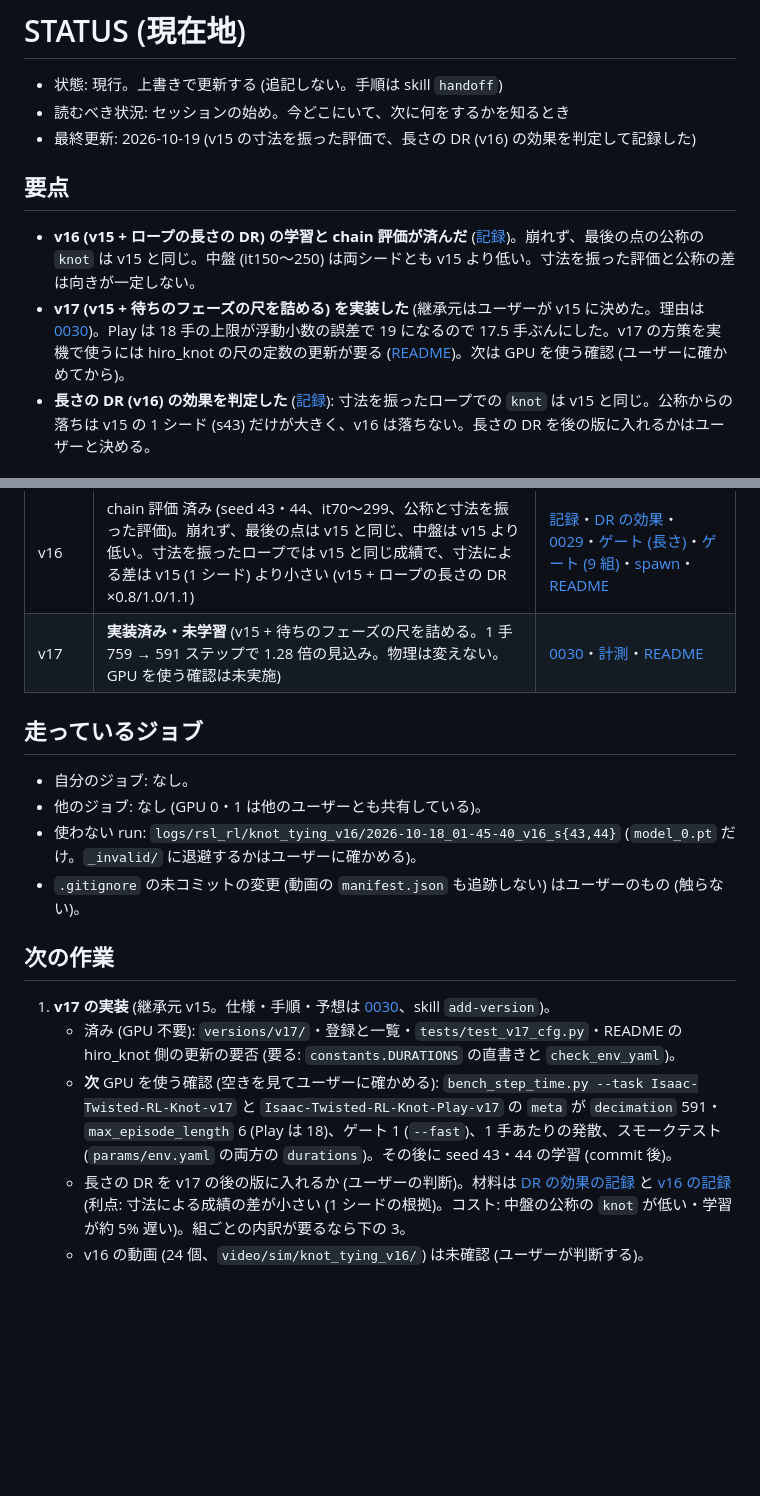
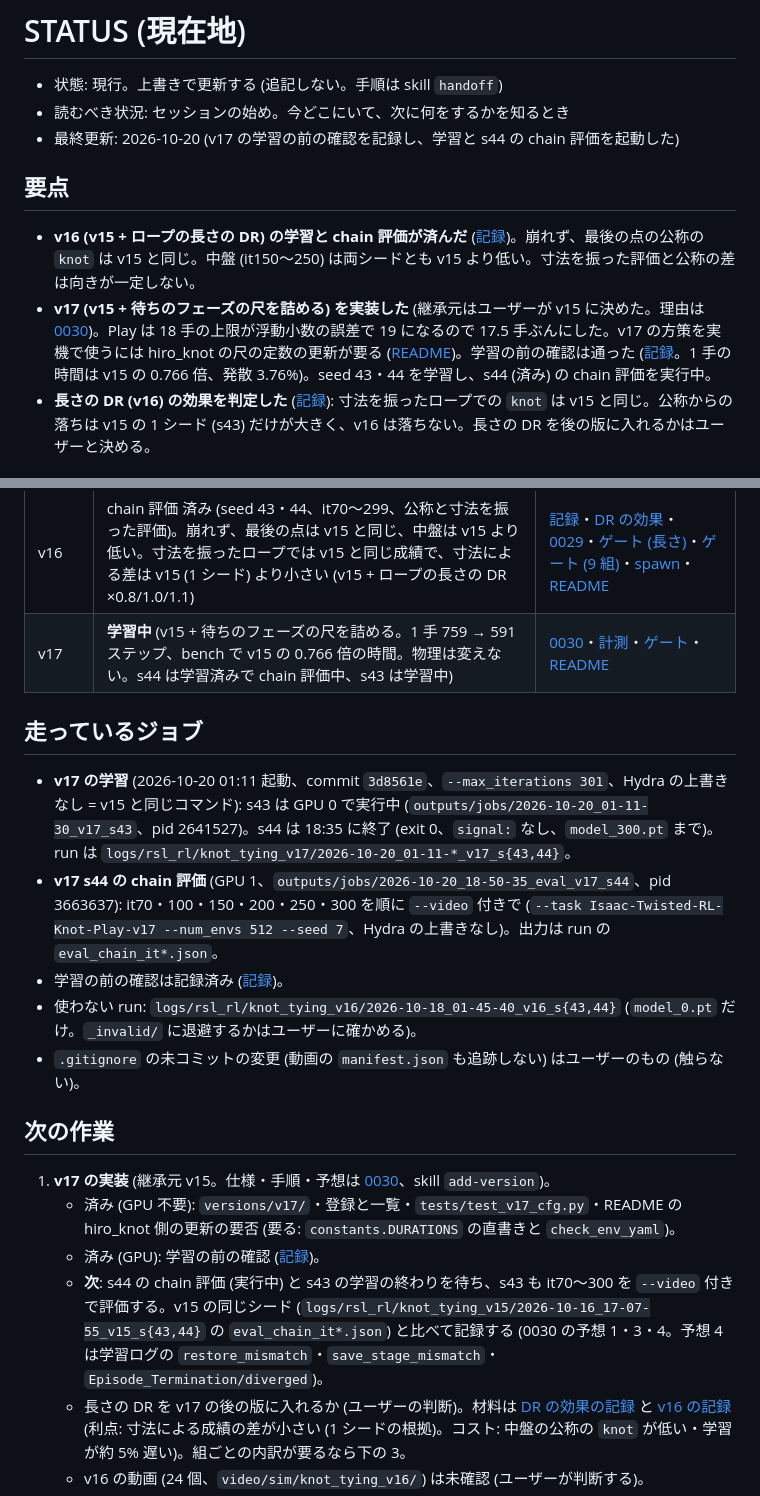
Before and after one commit to ItoYamato7777/isaac_twisted_rl, a Markdown page: docs/STATUS.md, 2 parts joined by grey strips. Rendered like a GitHub page; blank space fills up the shorter version.

```diff
--- a/docs/STATUS.md
+++ b/docs/STATUS.md
@@ -2,12 +2,12 @@
 
 - 状態: 現行。上書きで更新する (追記しない。手順は skill `handoff`)
 - 読むべき状況: セッションの始め。今どこにいて、次に何をするかを知るとき
-- 最終更新: 2026-10-19 (v15 の寸法を振った評価で、長さの DR (v16) の効果を判定して記録した)
+- 最終更新: 2026-10-20 (v17 の学習の前の確認を記録し、学習と s44 の chain 評価を起動した)
 
 ## 要点
 
 - **v16 (v15 + ロープの長さの DR) の学習と chain 評価が済んだ** ([記録](experiments/2026-10-18_v16_length-dr.md))。崩れず、最後の点の公称の `knot` は v15 と同じ。中盤 (it150〜250) は両シードとも v15 より低い。寸法を振った評価と公称の差は向きが一定しない。
-- **v17 (v15 + 待ちのフェーズの尺を詰める) を実装した** (継承元はユーザーが v15 に決めた。理由は [0030](decisions/0030-v17-shorter-wait-phases.md))。Play は 18 手の上限が浮動小数の誤差で 19 になるので 17.5 手ぶんにした。v17 の方策を実機で使うには hiro_knot の尺の定数の更新が要る ([README](../src/isaac_twisted_rl/tasks/knot_tying/versions/v17/README.md))。次は GPU を使う確認 (ユーザーに確かめてから)。
+- **v17 (v15 + 待ちのフェーズの尺を詰める) を実装した** (継承元はユーザーが v15 に決めた。理由は [0030](decisions/0030-v17-shorter-wait-phases.md))。Play は 18 手の上限が浮動小数の誤差で 19 になるので 17.5 手ぶんにした。v17 の方策を実機で使うには hiro_knot の尺の定数の更新が要る ([README](../src/isaac_twisted_rl/tasks/knot_tying/versions/v17/README.md))。学習の前の確認は通った ([記録](experiments/2026-10-19_v17_gate.md)。1 手の時間は v15 の 0.766 倍、発散 3.76%)。seed 43・44 を学習し、s44 (済み) の chain 評価を実行中。
 - **長さの DR (v16) の効果を判定した** ([記録](experiments/2026-10-19_v15-sized-eval_length-dr-effect.md)): 寸法を振ったロープでの `knot` は v15 と同じ。公称からの落ちは v15 の 1 シード (s43) だけが大きく、v16 は落ちない。長さの DR を後の版に入れるかはユーザーと決める。
 
 ## 版の状態
@@ -27,12 +27,13 @@
 | v14 | chain 評価 済み (seed 43・44、it70〜300、公称と DR 付き)。2 シードとも崩れず、it100 以降 v13 を大きく上回った。記録のある it300 の値で最も高い | [v14](experiments/2026-10-15_v14_s0-reshape-dr-priv-critic.md)・[0027](decisions/0027-v14-s0-reshape-dr-priv-critic.md)・[ゲート](experiments/2026-10-14_v14_physics-gate.md) |
 | v15 | chain 評価 済み (seed 43・44、it70〜300、公称)。崩れず V は膨らまない。it200〜300 の 2 シード平均は v14 より高いが s43 に集中、it70・100 は低い。DR 付きの評価は未実施 | [記録](experiments/2026-10-16_v15_timeout-bootstrap-fix.md)・[ゲート](experiments/2026-10-16_v15_timeout-gate.md)・[0028](decisions/0028-v15-timeout-bootstrap-fix.md) |
 | v16 | chain 評価 済み (seed 43・44、it70〜299、公称と寸法を振った評価)。崩れず、最後の点は v15 と同じ、中盤は v15 より低い。寸法を振ったロープでは v15 と同じ成績で、寸法による差は v15 (1 シード) より小さい (v15 + ロープの長さの DR ×0.8/1.0/1.1) | [記録](experiments/2026-10-18_v16_length-dr.md)・[DR の効果](experiments/2026-10-19_v15-sized-eval_length-dr-effect.md)・[0029](decisions/0029-v16-rope-size-dr.md)・[ゲート (長さ)](experiments/2026-10-17_v16_length-gate.md)・[ゲート (9 組)](experiments/2026-10-17_v16_size-gate.md)・[spawn](experiments/2026-10-17_v16_rope-size-spawn.md)・[README](../src/isaac_twisted_rl/tasks/knot_tying/versions/v16/README.md) |
-| v17 | **実装済み・未学習** (v15 + 待ちのフェーズの尺を詰める。1 手 759 → 591 ステップで 1.28 倍の見込み。物理は変えない。GPU を使う確認は未実施) | [0030](decisions/0030-v17-shorter-wait-phases.md)・[計測](experiments/2026-10-16_physics-speed.md)・[README](../src/isaac_twisted_rl/tasks/knot_tying/versions/v17/README.md) |
+| v17 | **学習中** (v15 + 待ちのフェーズの尺を詰める。1 手 759 → 591 ステップ、bench で v15 の 0.766 倍の時間。物理は変えない。s44 は学習済みで chain 評価中、s43 は学習中) | [0030](decisions/0030-v17-shorter-wait-phases.md)・[計測](experiments/2026-10-16_physics-speed.md)・[ゲート](experiments/2026-10-19_v17_gate.md)・[README](../src/isaac_twisted_rl/tasks/knot_tying/versions/v17/README.md) |
 
 ## 走っているジョブ
 
-- 自分のジョブ: なし。
-- 他のジョブ: なし (GPU 0・1 は他のユーザーとも共有している)。
+- **v17 の学習** (2026-10-20 01:11 起動、commit `3d8561e`、`--max_iterations 301`、Hydra の上書きなし = v15 と同じコマンド): s43 は GPU 0 で実行中 (`outputs/jobs/2026-10-20_01-11-30_v17_s43`、pid 2641527)。s44 は 18:35 に終了 (exit 0、`signal:` なし、`model_300.pt` まで)。run は `logs/rsl_rl/knot_tying_v17/2026-10-20_01-11-*_v17_s{43,44}`。
+- **v17 s44 の chain 評価** (GPU 1、`outputs/jobs/2026-10-20_18-50-35_eval_v17_s44`、pid 3663637): it70・100・150・200・250・300 を順に `--video` 付きで (`--task Isaac-Twisted-RL-Knot-Play-v17 --num_envs 512 --seed 7`、Hydra の上書きなし)。出力は run の `eval_chain_it*.json`。
+- 学習の前の確認は記録済み ([記録](experiments/2026-10-19_v17_gate.md))。
 - 使わない run: `logs/rsl_rl/knot_tying_v16/2026-10-18_01-45-40_v16_s{43,44}` (`model_0.pt` だけ。`_invalid/` に退避するかはユーザーに確かめる)。
 - `.gitignore` の未コミットの変更 (動画の `manifest.json` も追跡しない) はユーザーのもの (触らない)。
 
@@ -40,7 +41,8 @@
 
 1. **v17 の実装** (継承元 v15。仕様・手順・予想は [0030](decisions/0030-v17-shorter-wait-phases.md)、skill `add-version`)。
    - 済み (GPU 不要): `versions/v17/`・登録と一覧・`tests/test_v17_cfg.py`・README の hiro_knot 側の更新の要否 (要る: `constants.DURATIONS` の直書きと `check_env_yaml`)。
-   - **次** GPU を使う確認 (空きを見てユーザーに確かめる): `bench_step_time.py --task Isaac-Twisted-RL-Knot-v17` と `Isaac-Twisted-RL-Knot-Play-v17` の `meta` が `decimation` 591・`max_episode_length` 6 (Play は 18)、ゲート 1 (`--fast`)、1 手あたりの発散、スモークテスト (`params/env.yaml` の両方の `durations`)。その後に seed 43・44 の学習 (commit 後)。
+   - 済み (GPU): 学習の前の確認 ([記録](experiments/2026-10-19_v17_gate.md))。
+   - **次**: s44 の chain 評価 (実行中) と s43 の学習の終わりを待ち、s43 も it70〜300 を `--video` 付きで評価する。v15 の同じシード (`logs/rsl_rl/knot_tying_v15/2026-10-16_17-07-55_v15_s{43,44}` の `eval_chain_it*.json`) と比べて記録する (0030 の予想 1・3・4。予想 4 は学習ログの `restore_mismatch`・`save_stage_mismatch`・`Episode_Termination/diverged`)。
    - 長さの DR を v17 の後の版に入れるか (ユーザーの判断)。材料は [DR の効果の記録](experiments/2026-10-19_v15-sized-eval_length-dr-effect.md) と [v16 の記録](experiments/2026-10-18_v16_length-dr.md) (利点: 寸法による成績の差が小さい (1 シードの根拠)。コスト: 中盤の公称の `knot` が低い・学習が約 5% 遅い)。組ごとの内訳が要るなら下の 3。
    - v16 の動画 (24 個、`video/sim/knot_tying_v16/`) は未確認 (ユーザーが判断する)。
 2. **chain 評価の動画 (実装済み。評価は `--video` 付きの 1 回だけ。動画なしの 2 回目は回さない)**。0031 のゲート 4 は v15 s44 の it300 で通った (動画ありなしで 23 キー一致)。**動画は撮るが、中身は Claude が見ない・判断しない (ユーザーが判断する。`CLAUDE.md`・0031 の決定 3)**。v15 s44 の it300 の動画はあるが未確認 (`video/sim/knot_tying_v15/2026-10-16_17-07-55_v15_s44/eval_chain_it300_video/`)。ルート直下の `knot_*_mock.mp4` と `README.md` の変更はユーザーのもの (触らない)。
```
Also changed, not shown: docs/experiments/2026-10-19_v17_gate.md (added, +84 -0 lines), docs/experiments/README.md (+2 -1 lines).
